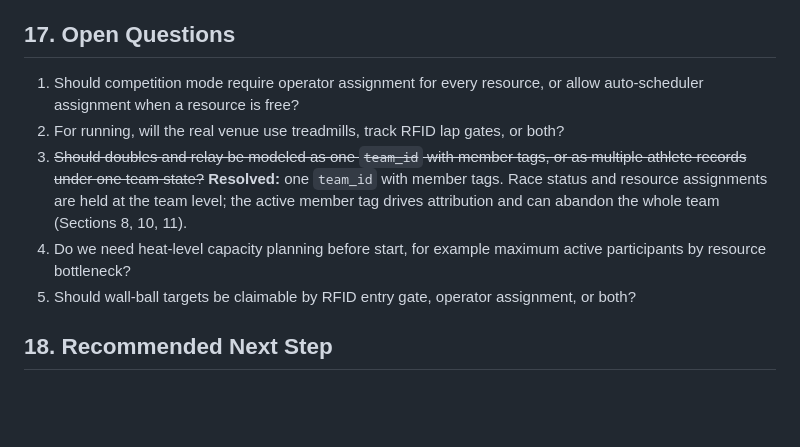
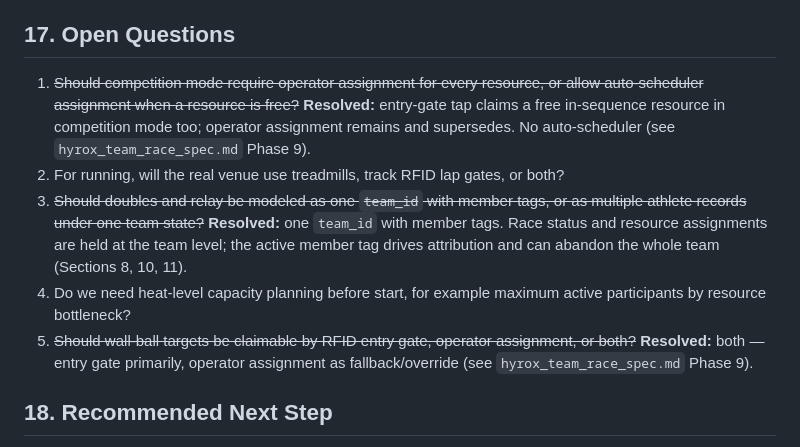
Before and after one commit to tonylu880042/fitRace, a Markdown page: docs/hyrox_system_architecture_plan.md, the part around the change. Drawn GitHub-style; blank space fills up the shorter version.

```diff
--- a/docs/hyrox_system_architecture_plan.md
+++ b/docs/hyrox_system_architecture_plan.md
@@ -830,11 +830,11 @@ It should simulate:
 
 ## 17. Open Questions
 
-1. Should competition mode require operator assignment for every resource, or allow auto-scheduler assignment when a resource is free?
+1. ~~Should competition mode require operator assignment for every resource, or allow auto-scheduler assignment when a resource is free?~~ **Resolved:** entry-gate tap claims a free in-sequence resource in competition mode too; operator assignment remains and supersedes. No auto-scheduler (see `hyrox_team_race_spec.md` Phase 9).
 2. For running, will the real venue use treadmills, track RFID lap gates, or both?
 3. ~~Should doubles and relay be modeled as one `team_id` with member tags, or as multiple athlete records under one team state?~~ **Resolved:** one `team_id` with member tags. Race status and resource assignments are held at the team level; the active member tag drives attribution and can abandon the whole team (Sections 8, 10, 11).
 4. Do we need heat-level capacity planning before start, for example maximum active participants by resource bottleneck?
-5. Should wall-ball targets be claimable by RFID entry gate, operator assignment, or both?
+5. ~~Should wall-ball targets be claimable by RFID entry gate, operator assignment, or both?~~ **Resolved:** both — entry gate primarily, operator assignment as fallback/override (see `hyrox_team_race_spec.md` Phase 9).
 
 ## 18. Recommended Next Step
 
```
Also changed, not shown: docs/hyrox_team_race_spec.md (added, +201 -0 lines).
